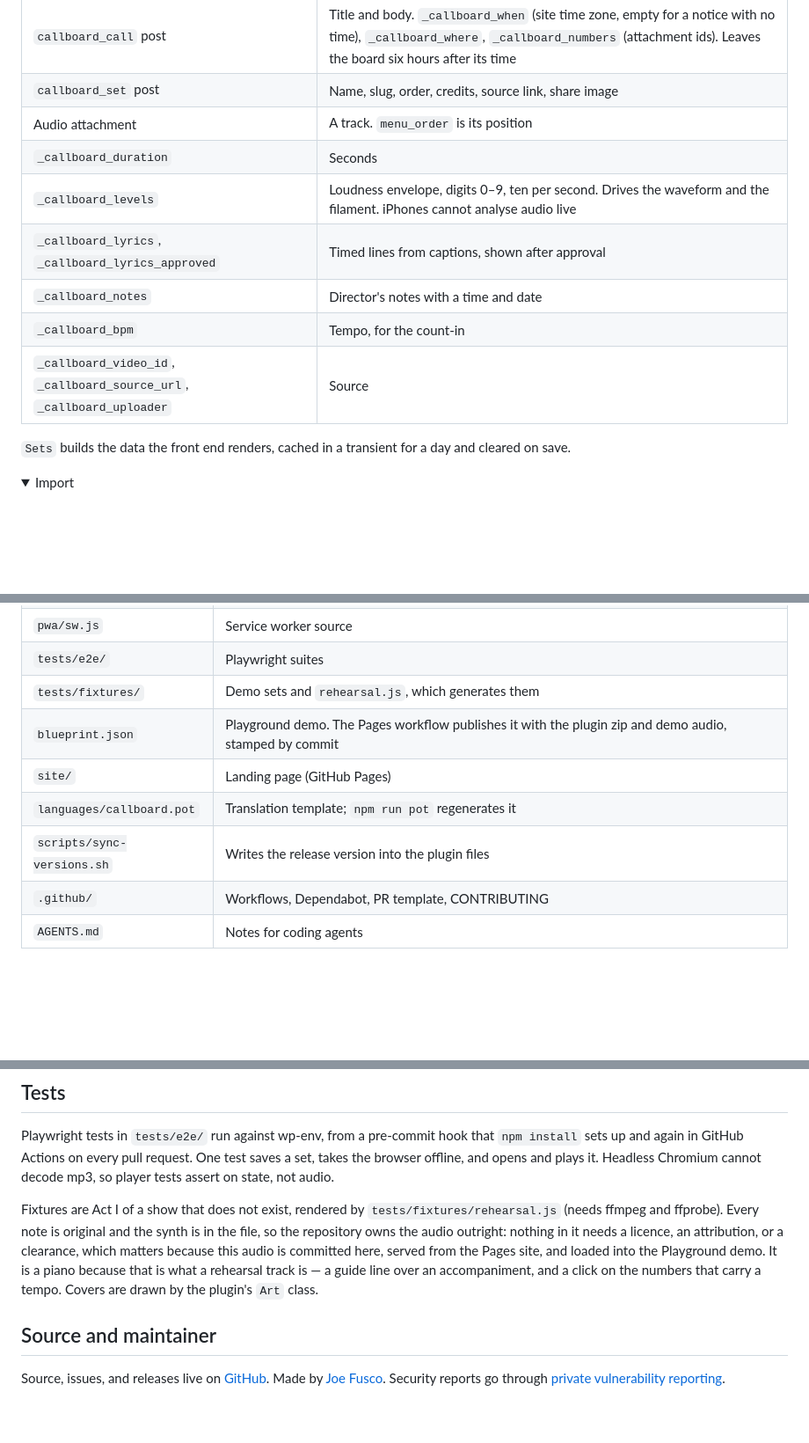
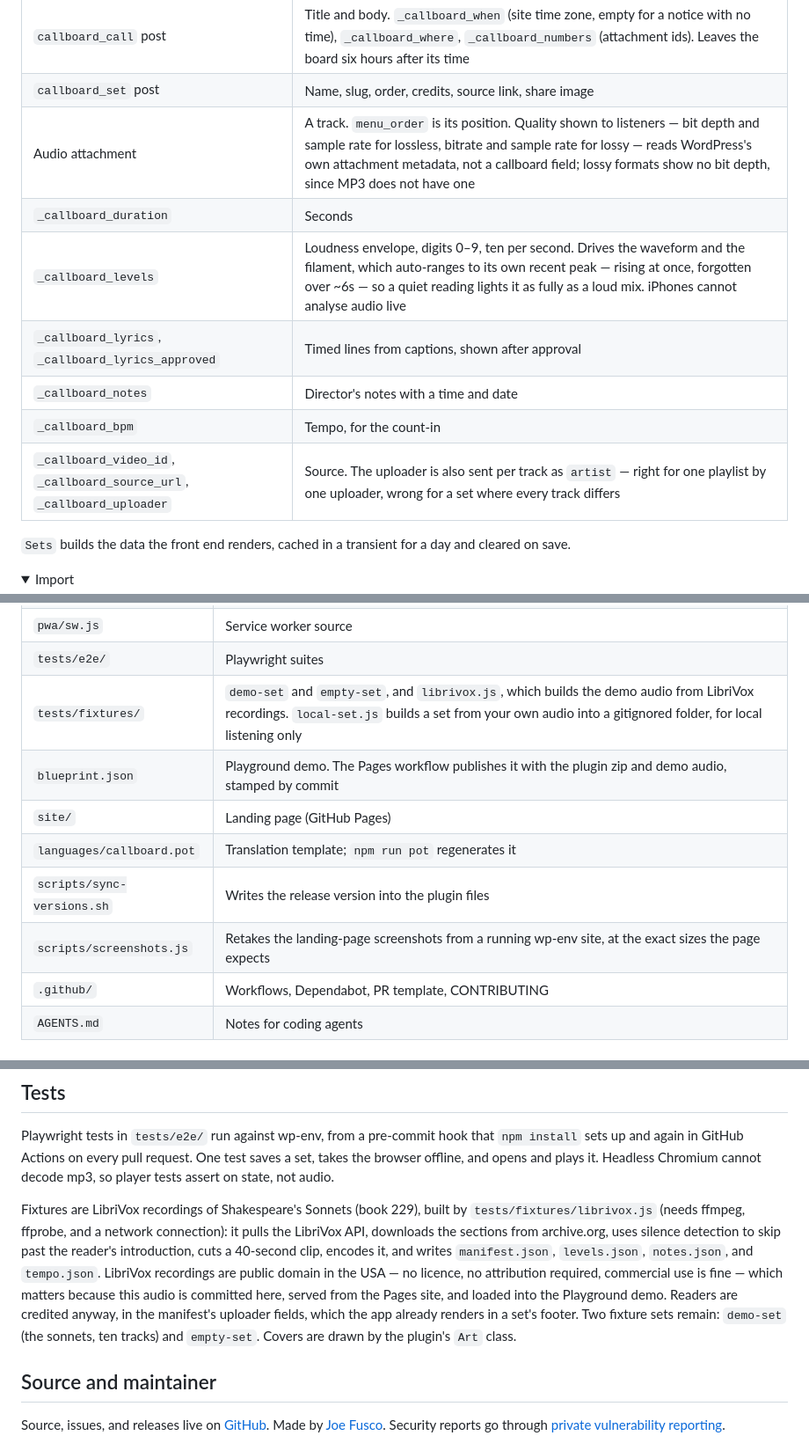
Before and after one commit to josephfusco/callboard, a Markdown page: README.md, 3 parts joined by grey strips. Shown at 88% size. Rendered like a GitHub page; folded sections open; blank space fills up the shorter version.

Commit message:
docs: describe the sonnets, the artist, the quality, and the filament
The Tests section still described a synthesised show that no longer exists,
the repository map still named a generator that was deleted, and the data
model said nothing about what a track now carries.

```diff
--- a/README.md
+++ b/README.md
@@ -67,13 +67,13 @@ Design rules: animate only transform and opacity, never use font weight for stat
 | --- | --- |
 | `callboard_call` post | Title and body. `_callboard_when` (site time zone, empty for a notice with no time), `_callboard_where`, `_callboard_numbers` (attachment ids). Leaves the board six hours after its time |
 | `callboard_set` post | Name, slug, order, credits, source link, share image |
-| Audio attachment | A track. `menu_order` is its position |
+| Audio attachment | A track. `menu_order` is its position. Quality shown to listeners — bit depth and sample rate for lossless, bitrate and sample rate for lossy — reads WordPress's own attachment metadata, not a callboard field; lossy formats show no bit depth, since MP3 does not have one |
 | `_callboard_duration` | Seconds |
-| `_callboard_levels` | Loudness envelope, digits 0–9, ten per second. Drives the waveform and the filament. iPhones cannot analyse audio live |
+| `_callboard_levels` | Loudness envelope, digits 0–9, ten per second. Drives the waveform and the filament, which auto-ranges to its own recent peak — rising at once, forgotten over ~6s — so a quiet reading lights it as fully as a loud mix. iPhones cannot analyse audio live |
 | `_callboard_lyrics`, `_callboard_lyrics_approved` | Timed lines from captions, shown after approval |
 | `_callboard_notes` | Director's notes with a time and date |
 | `_callboard_bpm` | Tempo, for the count-in |
-| `_callboard_video_id`, `_callboard_source_url`, `_callboard_uploader` | Source |
+| `_callboard_video_id`, `_callboard_source_url`, `_callboard_uploader` | Source. The uploader is also sent per track as `artist` — right for one playlist by one uploader, wrong for a set where every track differs |
 
 `Sets` builds the data the front end renders, cached in a transient for a day and cleared on save.
 
@@ -138,11 +138,12 @@ A gated request answers 403 with `templates/gate.php` rather than redirecting to
 | `assets/` | `app.js`, `app.css` |
 | `pwa/sw.js` | Service worker source |
 | `tests/e2e/` | Playwright suites |
-| `tests/fixtures/` | Demo sets and `rehearsal.js`, which generates them |
+| `tests/fixtures/` | `demo-set` and `empty-set`, and `librivox.js`, which builds the demo audio from LibriVox recordings. `local-set.js` builds a set from your own audio into a gitignored folder, for local listening only |
 | `blueprint.json` | Playground demo. The Pages workflow publishes it with the plugin zip and demo audio, stamped by commit |
 | `site/` | Landing page (GitHub Pages) |
 | `languages/callboard.pot` | Translation template; `npm run pot` regenerates it |
 | `scripts/sync-versions.sh` | Writes the release version into the plugin files |
+| `scripts/screenshots.js` | Retakes the landing-page screenshots from a running wp-env site, at the exact sizes the page expects |
 | `.github/` | Workflows, Dependabot, PR template, CONTRIBUTING |
 | `AGENTS.md` | Notes for coding agents |
 
@@ -268,7 +269,7 @@ Browser and WordPress features considered for this plugin, with a verdict, so no
 
 Playwright tests in `tests/e2e/` run against wp-env, from a pre-commit hook that `npm install` sets up and again in GitHub Actions on every pull request. One test saves a set, takes the browser offline, and opens and plays it. Headless Chromium cannot decode mp3, so player tests assert on state, not audio.
 
-Fixtures are Act I of a show that does not exist, rendered by `tests/fixtures/rehearsal.js` (needs ffmpeg and ffprobe). Every note is original and the synth is in the file, so the repository owns the audio outright: nothing in it needs a licence, an attribution, or a clearance, which matters because this audio is committed here, served from the Pages site, and loaded into the Playground demo. It is a piano because that is what a rehearsal track is — a guide line over an accompaniment, and a click on the numbers that carry a tempo. Covers are drawn by the plugin's `Art` class.
+Fixtures are LibriVox recordings of Shakespeare's Sonnets (book 229), built by `tests/fixtures/librivox.js` (needs ffmpeg, ffprobe, and a network connection): it pulls the LibriVox API, downloads the sections from archive.org, uses silence detection to skip past the reader's introduction, cuts a 40-second clip, encodes it, and writes `manifest.json`, `levels.json`, `notes.json`, and `tempo.json`. LibriVox recordings are public domain in the USA — no licence, no attribution required, commercial use is fine — which matters because this audio is committed here, served from the Pages site, and loaded into the Playground demo. Readers are credited anyway, in the manifest's uploader fields, which the app already renders in a set's footer. Two fixture sets remain: `demo-set` (the sonnets, ten tracks) and `empty-set`. Covers are drawn by the plugin's `Art` class.
 
 ## Source and maintainer
 
```
